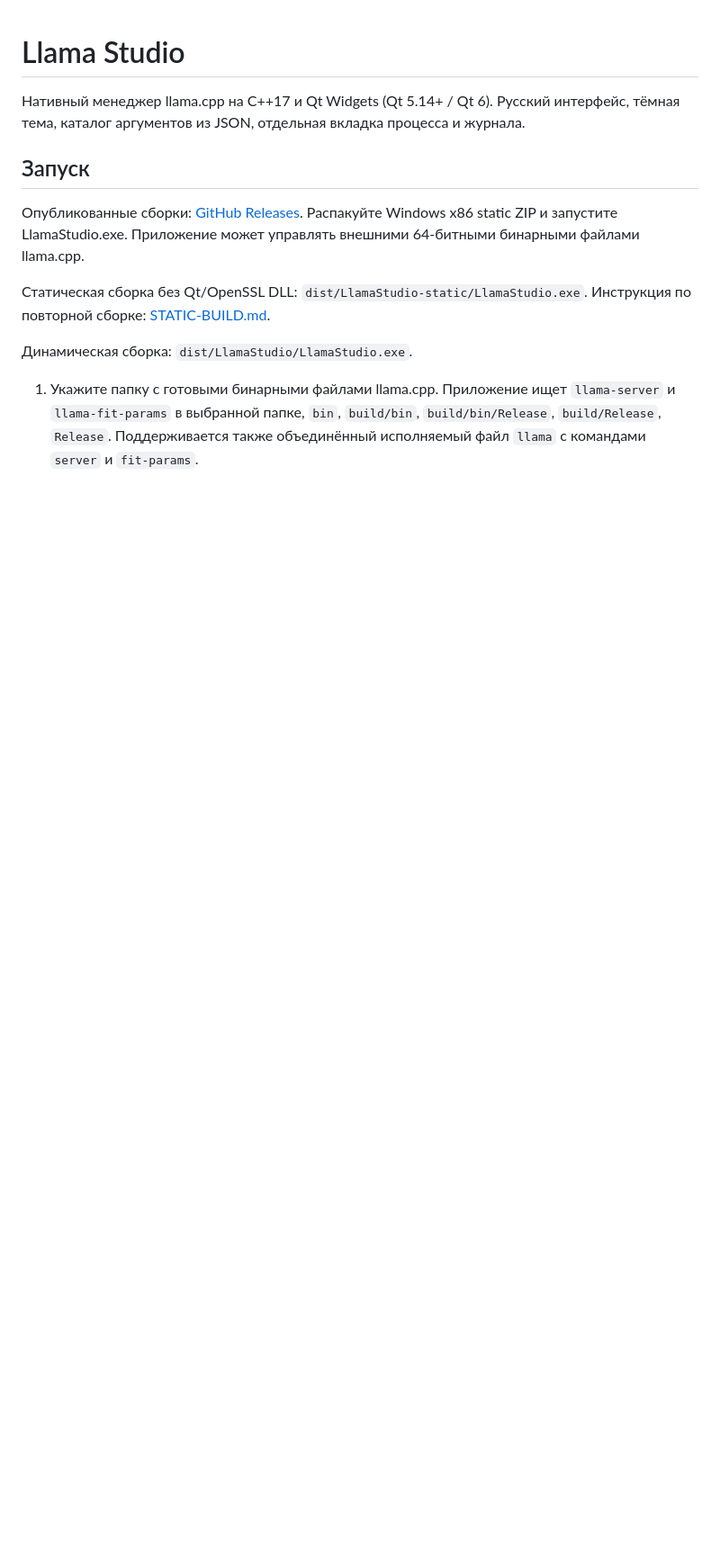
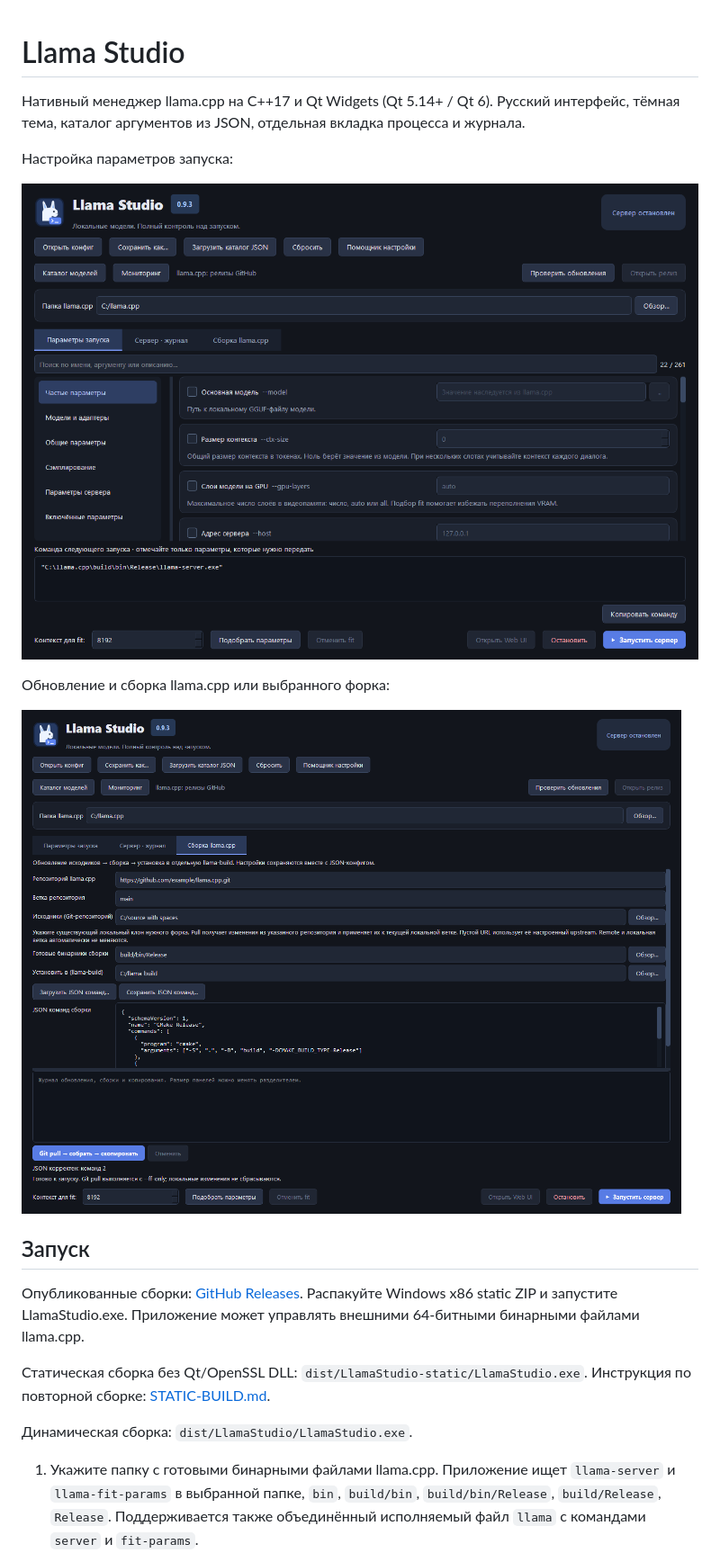
Before and after one commit to SusokolovD/llama-studio, a Markdown page: README.md, the part around one of its changes. Shown at 90% size. GitHub-like rendering; pictures changed too: docs/screenshots/build.png (added), docs/screenshots/parameters.png (added); blank space fills up the shorter version.

Commit message:
Support custom llama.cpp repositories and add README screenshots

```diff
--- a/README.md
+++ b/README.md
@@ -1,6 +1,14 @@
 # Llama Studio
 
 Нативный менеджер llama.cpp на C++17 и Qt Widgets (Qt 5.14+ / Qt 6). Русский интерфейс, тёмная тема, каталог аргументов из JSON, отдельная вкладка процесса и журнала.
+
+Настройка параметров запуска:
+
+![Главное окно Llama Studio: параметры сервера и команда запуска](docs/screenshots/parameters.png)
+
+Обновление и сборка llama.cpp или выбранного форка:
+
+![Сборка llama.cpp: выбор репозитория, ветки и локальных папок](docs/screenshots/build.png)
 
 ## Запуск
 
```
Also changed, not shown: other parts of README.md (+4 -3 lines), CHANGELOG.md (+7 -0 lines), RELEASE-NOTES.md (+9 -2 lines), 9 other files.
